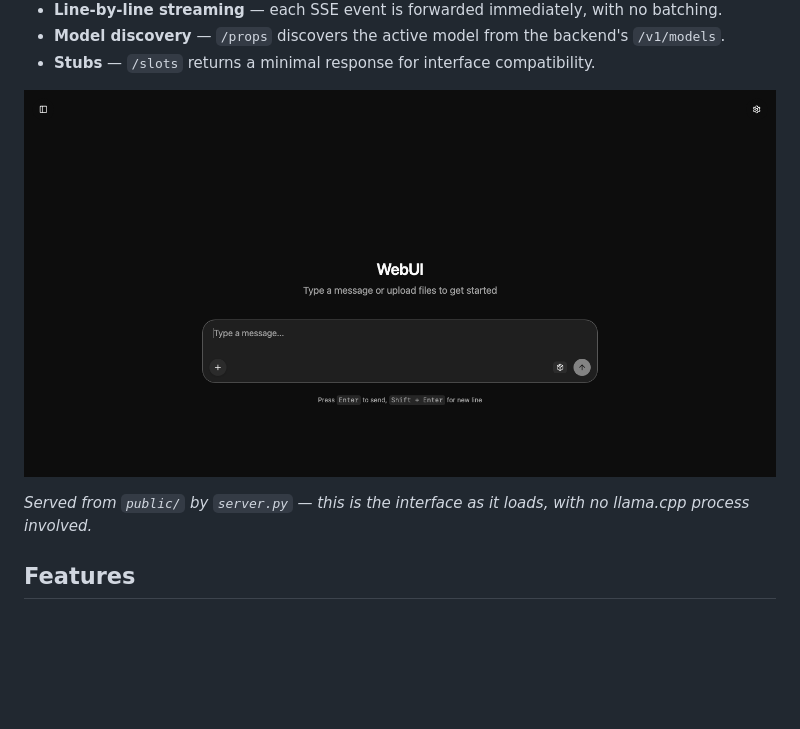
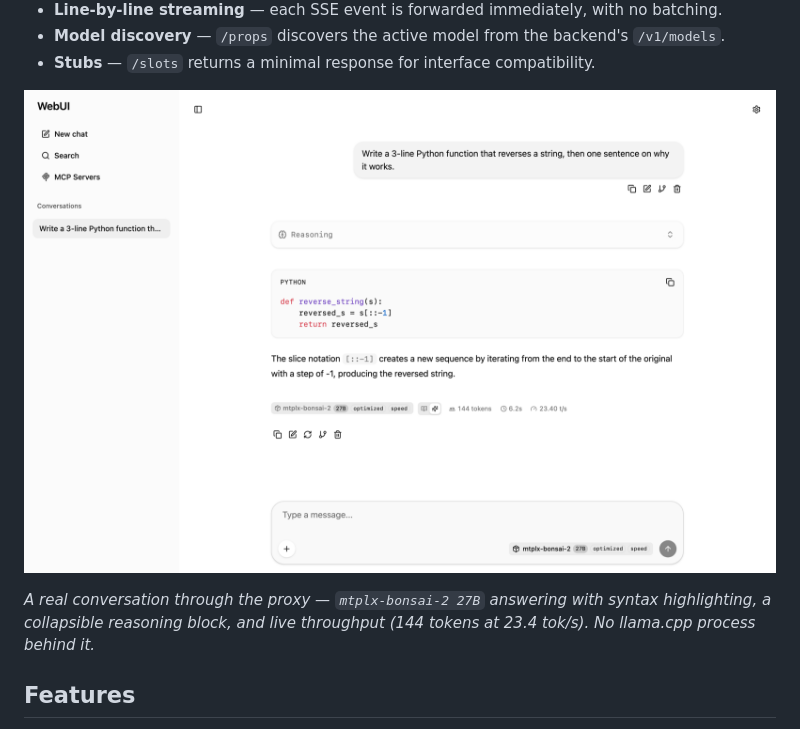
Before and after one commit to shivam2014/llama-webui, a Markdown page: README.md, the part around the change. Rendered like a GitHub page; pictures changed too: assets/readme/chat.png (added), assets/readme/ui-empty.png (deleted); blank space fills up the shorter version.

Commit message:
Replace empty-state capture with a real conversation screenshot

```diff
--- a/README.md
+++ b/README.md
@@ -74,9 +74,9 @@ Browser ──> llama-webui (port 3000) ──proxy /v1/*──> Backend (port 8
 - **Model discovery** — `/props` discovers the active model from the backend's `/v1/models`.
 - **Stubs** — `/slots` returns a minimal response for interface compatibility.
 
-![The real llama.cpp Web UI served by this project, on first load](assets/readme/ui-empty.png)
+![A real conversation in the llama.cpp Web UI served by this project](assets/readme/chat.png)
 
-*Served from `public/` by `server.py` — this is the interface as it loads, with no llama.cpp process involved.*
+*A real conversation through the proxy — `mtplx-bonsai-2 27B` answering with syntax highlighting, a collapsible reasoning block, and live throughput (144 tokens at 23.4 tok/s). No llama.cpp process behind it.*
 
 ## Features
 
```
